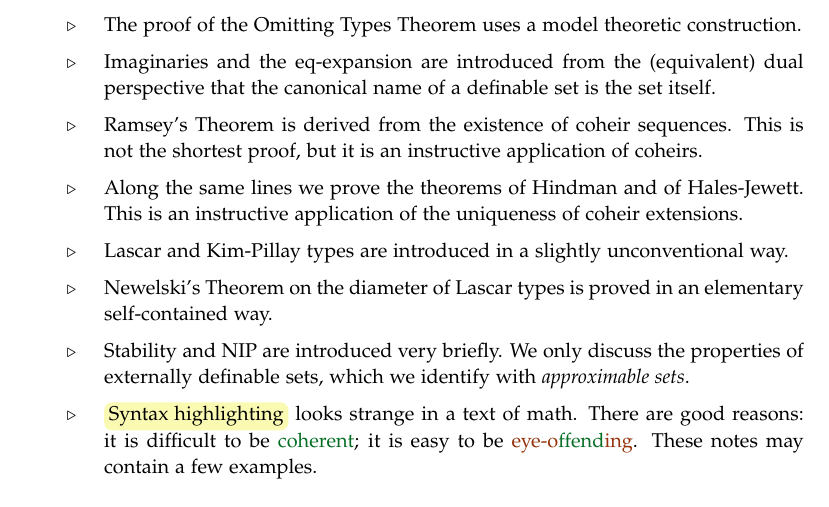
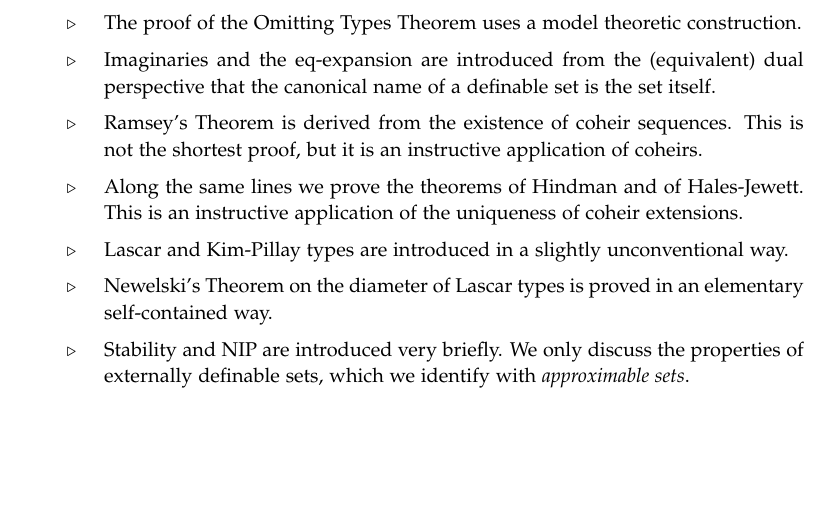
Before and after one commit to domenicozambella/creche, a LaTeX document (preface.tex): part of the page, cut so that both start at the same text. Compiled offline with pdfLaTeX.

Commit message:
ripristinato preface

```diff
--- a/preface.tex
+++ b/preface.tex
@@ -63,6 +63,6 @@ This is not the shortest proof, but it is an instructive application of coheirs.
 \item \hyperref[newelski]{Newelski's Theorem\/} on the diameter of Lascar types is proved in an elementary self-contained way.
 \item  \hyperref[external]{Stability and NIP\/} are introduced very briefly.
 We only discuss the properties of externally definable sets, which we identify with \textit{approximable sets}.
-\item \noindent\emph{Syntax highlighting\/} looks strange in a text of math. There are good reasons: it is difficult to be {\gr coherent}; it is easy to be {\mr eye-o}{\gr ffend}{\mr ing}. These notes may contain a few examples.
+%\item \noindent\emph{Color coding\/} looks strange in a text of math. There are good reasons: it is difficult to be {\gr coherent}; it is easy to be {\mr eye-o}{\gr ffend}{\mr ing}. These notes may contain a few examples.
 \end{itemize}
 \end{document}
```
Also changed, not shown: creche.pdf.
